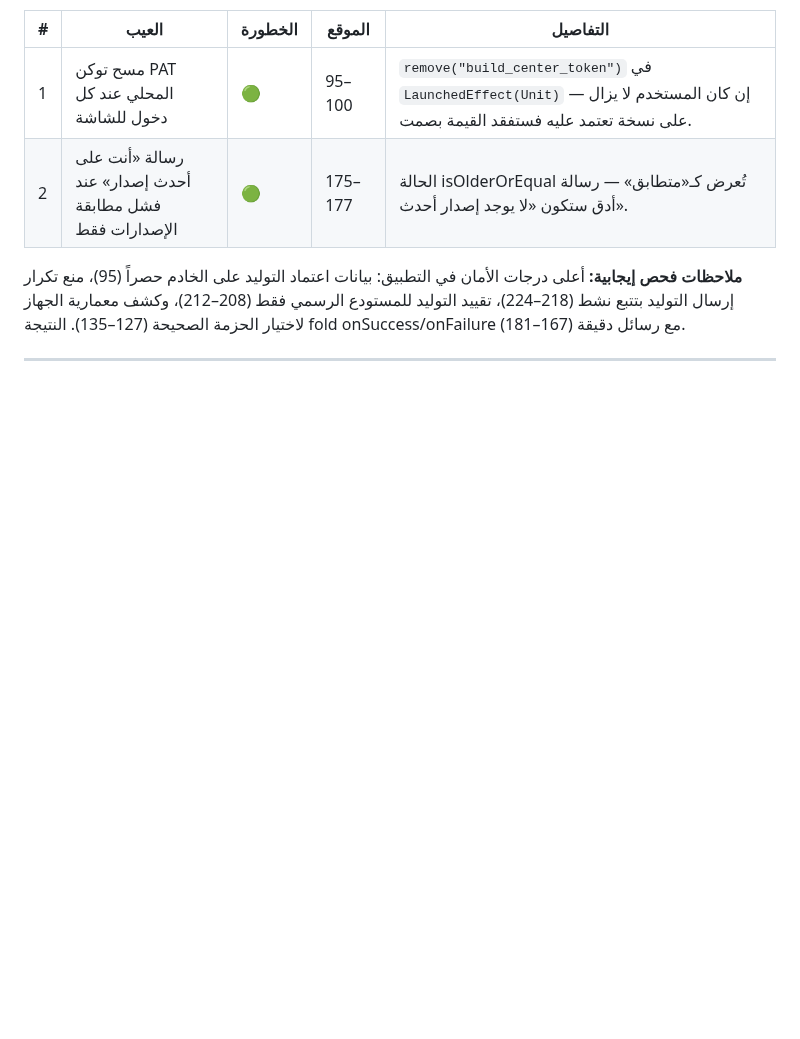
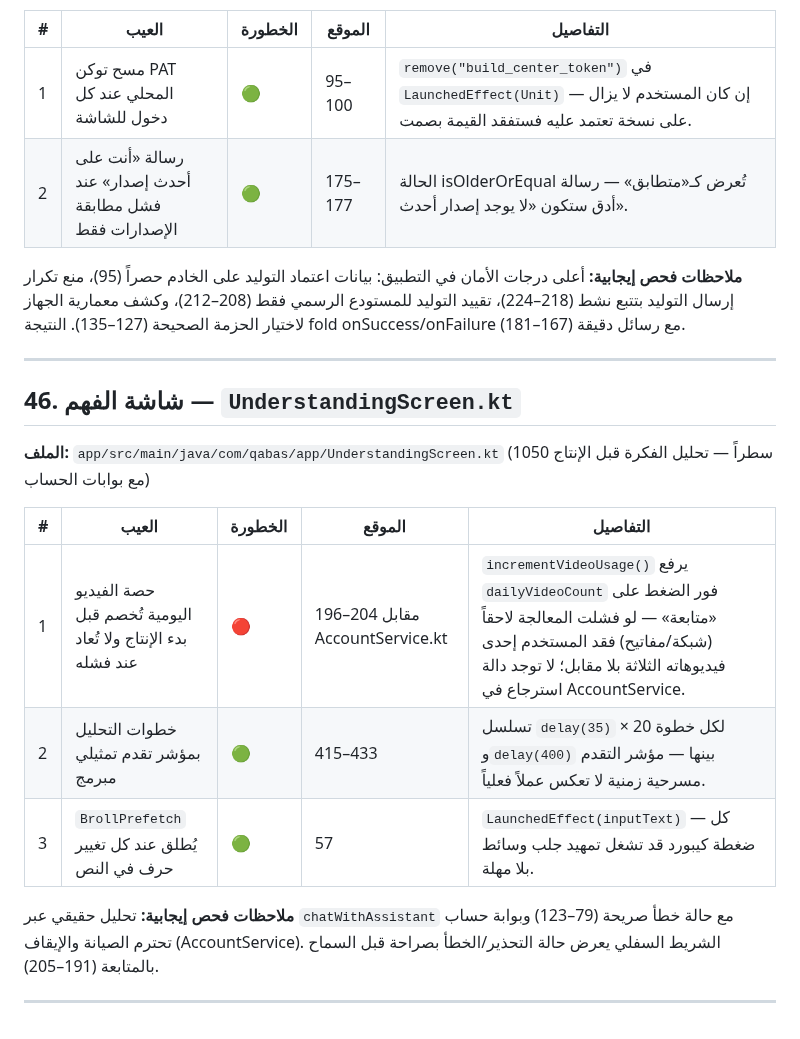
Before and after one commit to Ali-awwww/qabasapp, a Markdown page: docs/SCREEN_DEFECTS.md, the part around the change. Drawn GitHub-style; blank space fills up the shorter version.

Commit message:
docs: فحص شاشة الفهم وإضافة 3 عيوب موثقة

```diff
--- a/docs/SCREEN_DEFECTS.md
+++ b/docs/SCREEN_DEFECTS.md
@@ -751,3 +751,17 @@
 **ملاحظات فحص إيجابية:** أعلى درجات الأمان في التطبيق: بيانات اعتماد التوليد على الخادم حصراً (95)، منع تكرار إرسال التوليد بتتبع نشط (218–224)، تقييد التوليد للمستودع الرسمي فقط (208–212)، وكشف معمارية الجهاز لاختيار الحزمة الصحيحة (127–135). النتيجة fold onSuccess/onFailure مع رسائل دقيقة (167–181).
 
 ---
+
+## 46. شاشة الفهم — `UnderstandingScreen.kt`
+
+**الملف:** `app/src/main/java/com/qabas/app/UnderstandingScreen.kt` (1050 سطراً — تحليل الفكرة قبل الإنتاج مع بوابات الحساب)
+
+| # | العيب | الخطورة | الموقع | التفاصيل |
+|---|------|---------|--------|---------|
+| 1 | حصة الفيديو اليومية تُخصم قبل بدء الإنتاج ولا تُعاد عند فشله | 🔴 | 196–204 مقابل AccountService.kt | `incrementVideoUsage()` يرفع `dailyVideoCount` فور الضغط على «متابعة» — لو فشلت المعالجة لاحقاً (شبكة/مفاتيح) فقد المستخدم إحدى فيديوهاته الثلاثة بلا مقابل؛ لا توجد دالة استرجاع في AccountService. |
+| 2 | خطوات التحليل بمؤشر تقدم تمثيلي مبرمج | 🟢 | 415–433 | تسلسل `delay(35)` × 20 لكل خطوة و`delay(400)` بينها — مؤشر التقدم مسرحية زمنية لا تعكس عملاً فعلياً. |
+| 3 | `BrollPrefetch` يُطلق عند كل تغيير حرف في النص | 🟢 | 57 | `LaunchedEffect(inputText)` — كل ضغطة كيبورد قد تشغل تمهيد جلب وسائط بلا مهلة. |
+
+**ملاحظات فحص إيجابية:** تحليل حقيقي عبر `chatWithAssistant` مع حالة خطأ صريحة (79–123) وبوابة حساب تحترم الصيانة والإيقاف (AccountService). الشريط السفلي يعرض حالة التحذير/الخطأ بصراحة قبل السماح بالمتابعة (191–205).
+
+---
```
